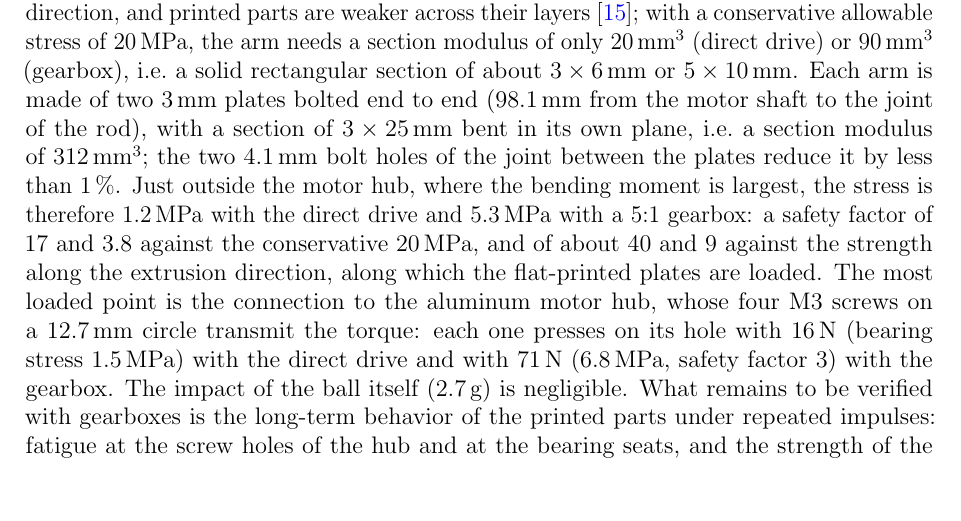
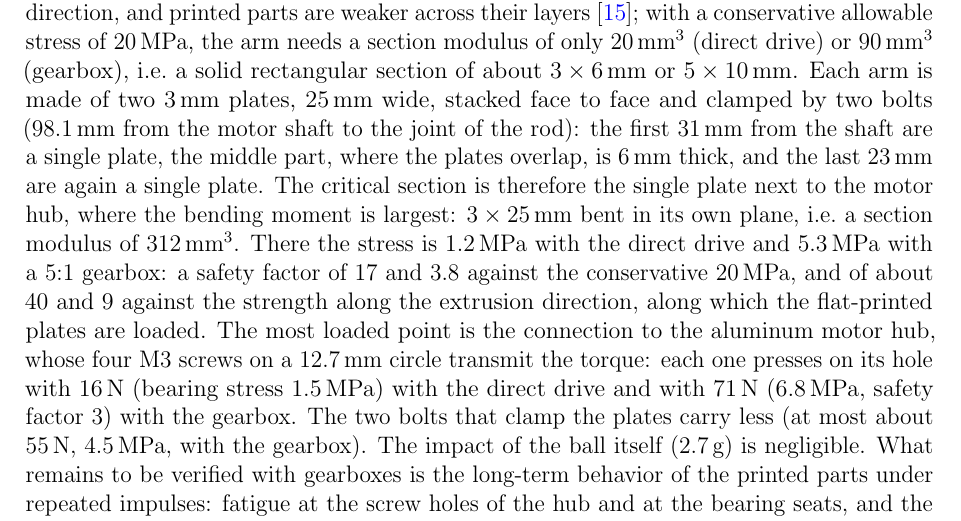
Before and after one commit to alexivan04/Pong-Stabilizer, a LaTeX thesis (docs/report/main_english.tex): part of page 19 of 49, cut so that both start at the same text, the shorter picture padded with empty space. Compiled offline with pdfLaTeX.

Commit message:
Report: arm plates are stacked face to face, not end to end (critical section unchanged)

```diff
--- a/docs/report/main_english.tex
+++ b/docs/report/main_english.tex
@@ -409,7 +409,7 @@ Direct, usable (50\,\%) & 0.20 & 8.2 & \textbf{8.3 (0.85\,g)} \\ \hline
 
 To throw the ball to a height $h$, the plate has to reach the speed $v = \sqrt{2gh}$ and then stop faster than the ball falls back. Over a stroke of 10\,mm, which the arm range allows around the working height, this requires an acceleration of $v^2 / (2 \cdot 10\,\text{mm})$: about 1\,g for a 1\,cm bounce, 2\,g for 2\,cm and 5\,g for 5\,cm. With the direct drive, the \textbf{maximum safe vertical acceleration is therefore about 8\,m/s$^2$ (0.85\,g)}, below what even a 1\,cm bounce needs. A 5:1 gearbox raises the usable acceleration to about 7\,g, enough for bounces of several centimeters; the arm speed needed for a 5\,cm bounce (about 96\,rpm, i.e.\ 480\,rpm at the motor) remains within the range of such gearboxes. Gearboxes are therefore planned for the next version of the system.
 
-The PET-G arms are not the limit, because the load they carry cannot exceed the torque of the motor that drives them: a larger load stalls the motor instead. The largest bending moment in an arm is thus 0.4\,Nm with the direct drive and about 1.8\,Nm with a 5:1 gearbox. PET-G filament has a tensile strength of about 50\,MPa along the extrusion direction, and printed parts are weaker across their layers \cite{petg_material}; with a conservative allowable stress of 20\,MPa, the arm needs a section modulus of only 20\,mm$^3$ (direct drive) or 90\,mm$^3$ (gearbox), i.e.\ a solid rectangular section of about $3 \times 6$\,mm or $5 \times 10$\,mm. Each arm is made of two 3\,mm plates bolted end to end (98.1\,mm from the motor shaft to the joint of the rod), with a section of $3 \times 25$\,mm bent in its own plane, i.e.\ a section modulus of 312\,mm$^3$; the two 4.1\,mm bolt holes of the joint between the plates reduce it by less than 1\,\%. Just outside the motor hub, where the bending moment is largest, the stress is therefore 1.2\,MPa with the direct drive and 5.3\,MPa with a 5:1 gearbox: a safety factor of 17 and 3.8 against the conservative 20\,MPa, and of about 40 and 9 against the strength along the extrusion direction, along which the flat-printed plates are loaded. The most loaded point is the connection to the aluminum motor hub, whose four M3 screws on a 12.7\,mm circle transmit the torque: each one presses on its hole with 16\,N (bearing stress 1.5\,MPa) with the direct drive and with 71\,N (6.8\,MPa, safety factor 3) with the gearbox. The impact of the ball itself (2.7\,g) is negligible. What remains to be verified with gearboxes is the long-term behavior of the printed parts under repeated impulses: fatigue at the screw holes of the hub and at the bearing seats, and the strength of the layer bonds.
+The PET-G arms are not the limit, because the load they carry cannot exceed the torque of the motor that drives them: a larger load stalls the motor instead. The largest bending moment in an arm is thus 0.4\,Nm with the direct drive and about 1.8\,Nm with a 5:1 gearbox. PET-G filament has a tensile strength of about 50\,MPa along the extrusion direction, and printed parts are weaker across their layers \cite{petg_material}; with a conservative allowable stress of 20\,MPa, the arm needs a section modulus of only 20\,mm$^3$ (direct drive) or 90\,mm$^3$ (gearbox), i.e.\ a solid rectangular section of about $3 \times 6$\,mm or $5 \times 10$\,mm. Each arm is made of two 3\,mm plates, 25\,mm wide, stacked face to face and clamped by two bolts (98.1\,mm from the motor shaft to the joint of the rod): the first 31\,mm from the shaft are a single plate, the middle part, where the plates overlap, is 6\,mm thick, and the last 23\,mm are again a single plate. The critical section is therefore the single plate next to the motor hub, where the bending moment is largest: $3 \times 25$\,mm bent in its own plane, i.e.\ a section modulus of 312\,mm$^3$. There the stress is 1.2\,MPa with the direct drive and 5.3\,MPa with a 5:1 gearbox: a safety factor of 17 and 3.8 against the conservative 20\,MPa, and of about 40 and 9 against the strength along the extrusion direction, along which the flat-printed plates are loaded. The most loaded point is the connection to the aluminum motor hub, whose four M3 screws on a 12.7\,mm circle transmit the torque: each one presses on its hole with 16\,N (bearing stress 1.5\,MPa) with the direct drive and with 71\,N (6.8\,MPa, safety factor 3) with the gearbox. The two bolts that clamp the plates carry less (at most about 55\,N, 4.5\,MPa, with the gearbox). The impact of the ball itself (2.7\,g) is negligible. What remains to be verified with gearboxes is the long-term behavior of the printed parts under repeated impulses: fatigue at the screw holes of the hub and at the bearing seats, and the strength of the layer bonds.
 
 \chapter{Control Strategy}
 \label{chap:control}
```
